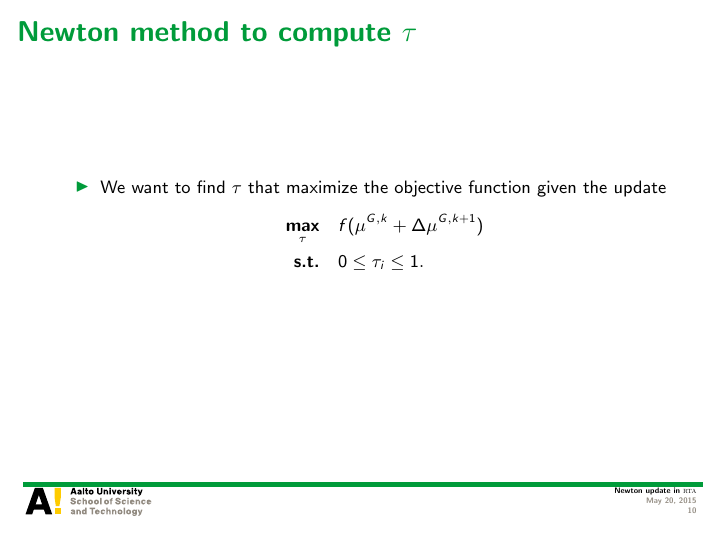
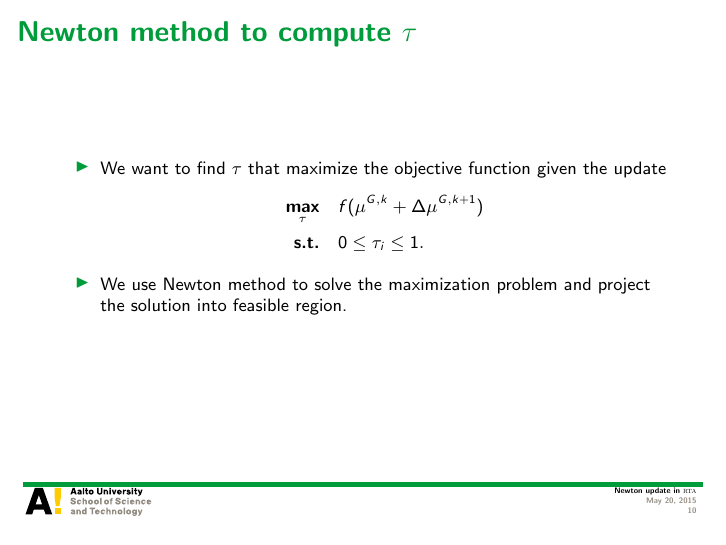
Before and after one commit to hongyusu/Posters_and_Presentations, LaTeX slides (Presentations/group_meeting_20150522/example.tex): page 10 of 12. Compiled offline with pdfLaTeX.

Commit message:
automatic commit

```diff
--- a/Presentations/group_meeting_20150522/example.tex
+++ b/Presentations/group_meeting_20150522/example.tex
@@ -231,6 +231,7 @@ Aalto University
 			\underset{\tau}{\maximize} & \quad f(\vmu^{G,k} + \Delta{\vmu}^{G,k+1})\\
 			\st & \quad 0\le\tau_i\le1.
 		\end{align*}
+		\item We use Newton method to solve the maximization problem and project the solution into feasible region.
 	\end{itemize}
 \end{frame}
 
```
Also changed, not shown: Presentations/group_meeting_20150522/example.pdf.
